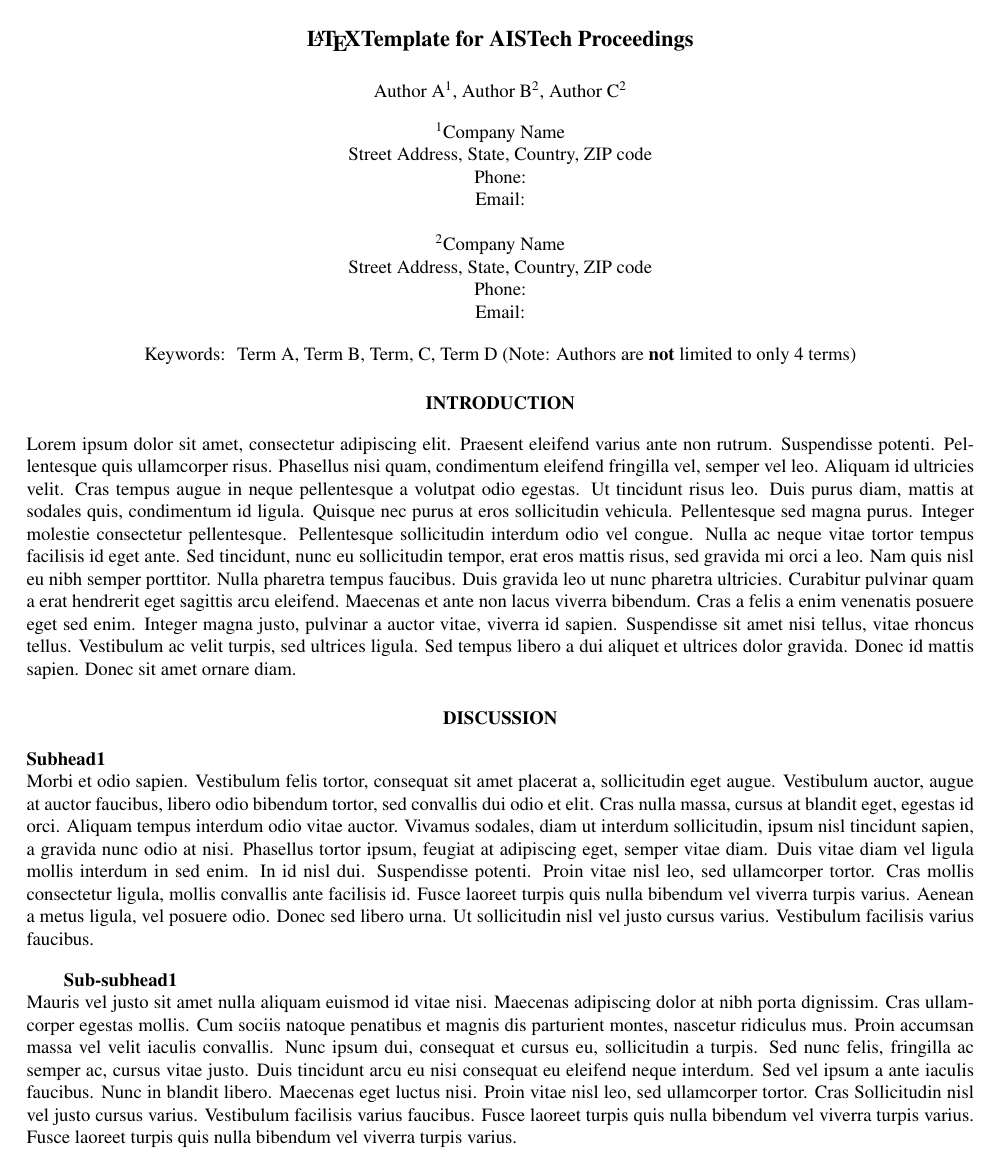
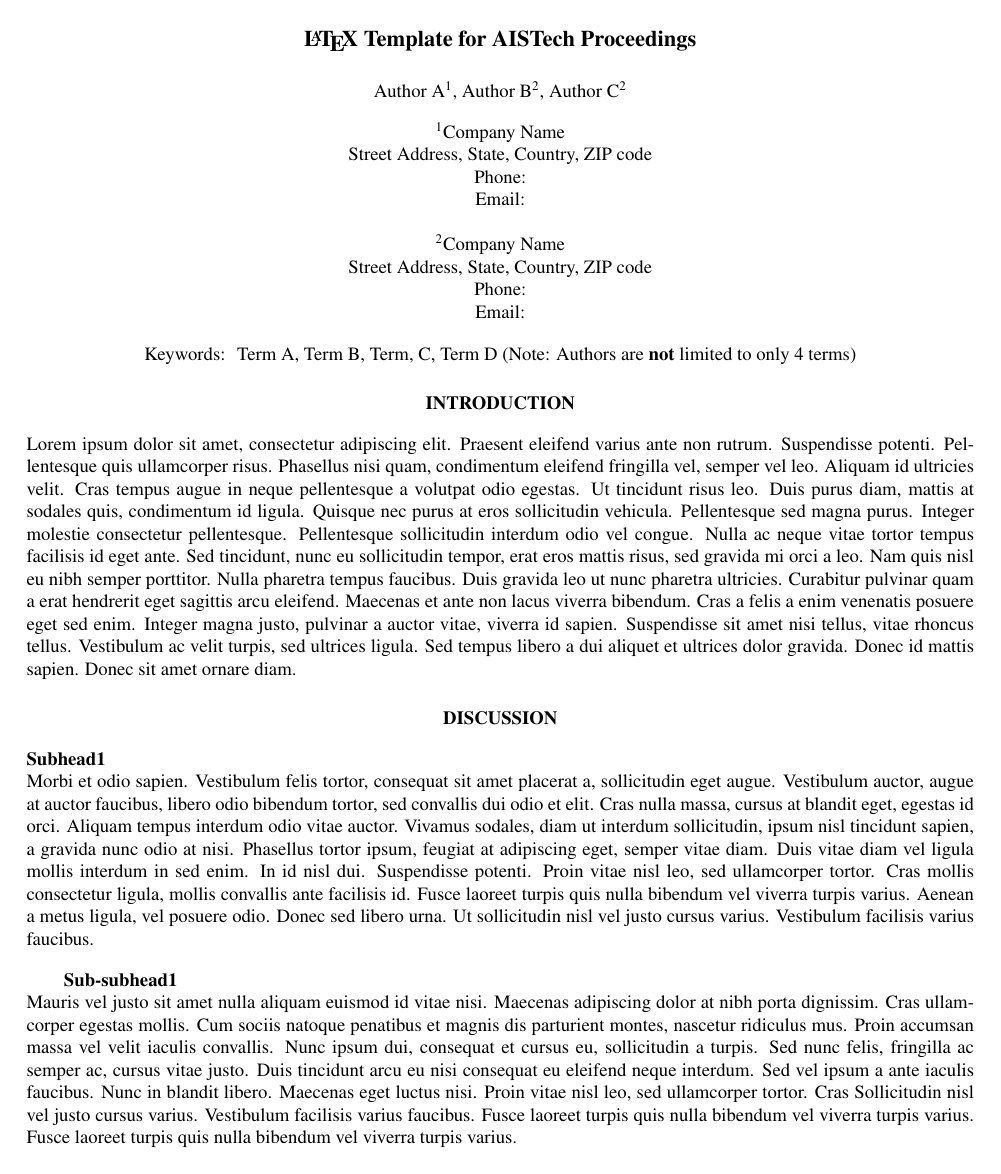
Before and after one commit to denglerchr/AISTech_LatexTemplate, a LaTeX document (Template/paper.tex): page 1 of 2. Compiled offline with pdfLaTeX.

Commit message:
add space in title

```diff
--- a/Template/paper.tex
+++ b/Template/paper.tex
@@ -5,7 +5,7 @@
 \input{Headers/commands}
 
 % Use title case for the title
-\title{\LaTeX Template for AISTech Proceedings}
+\title{\LaTeX\ Template for AISTech Proceedings}
 
 % Authors and affiliation
 \author[1]{Author A}
```
Also changed, not shown: Template/paper.pdf.
